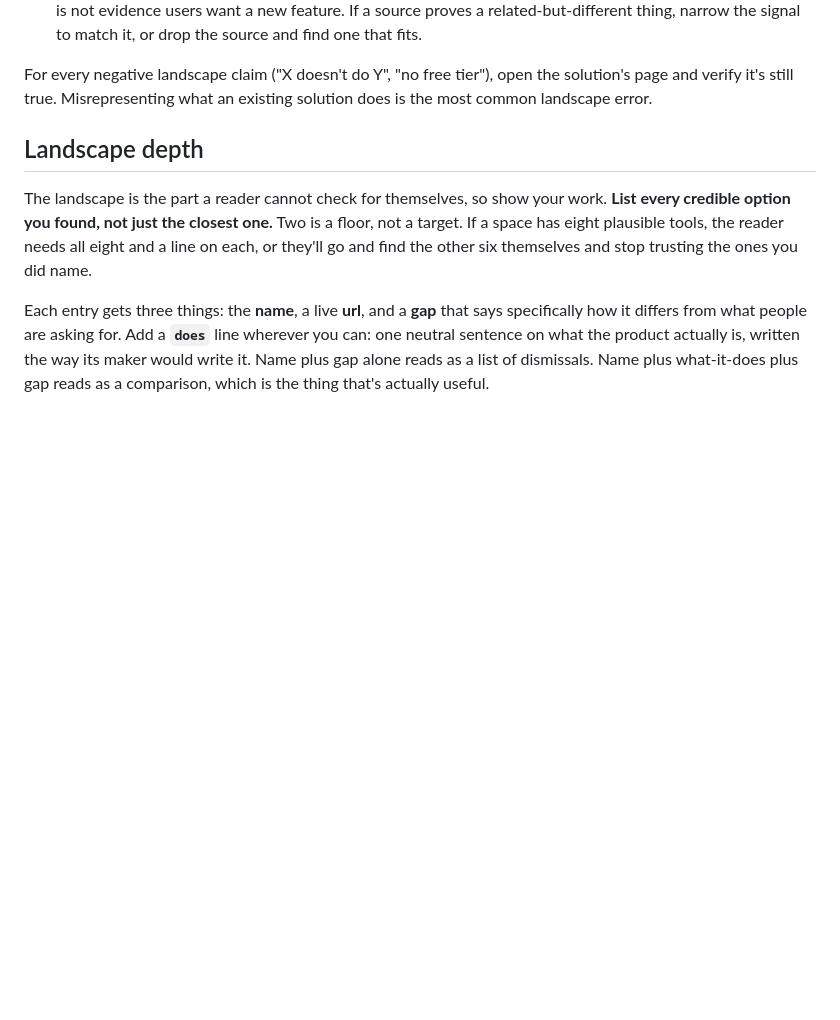
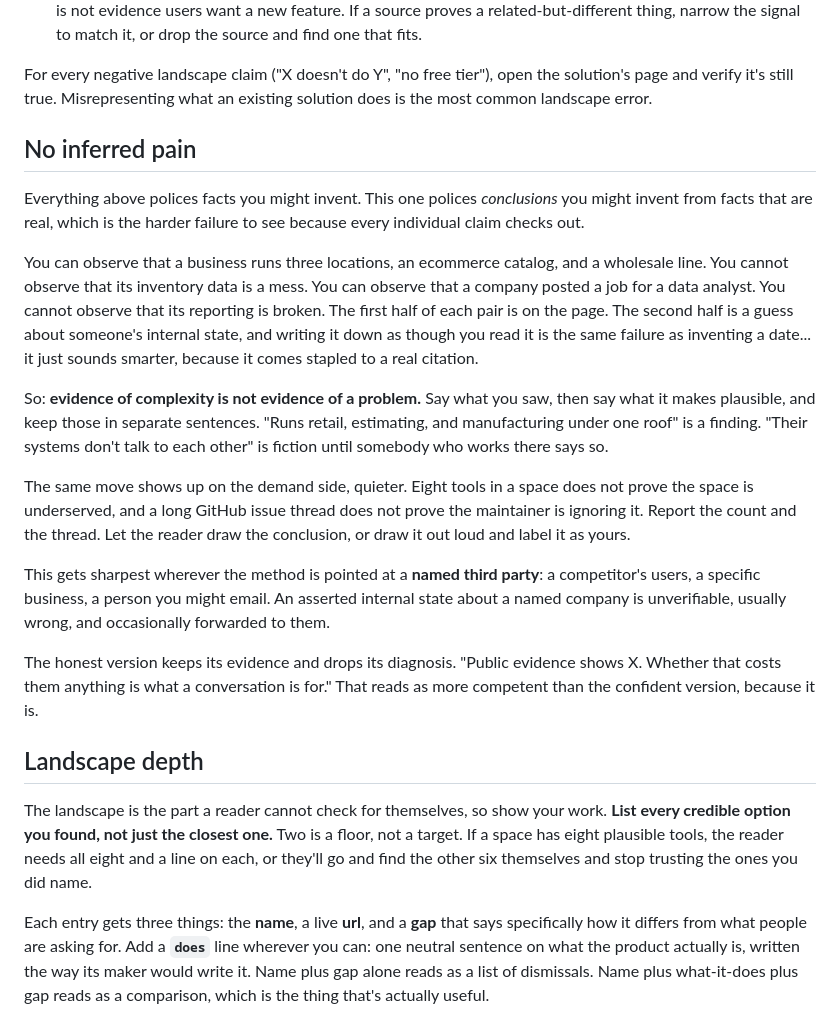
Before and after one commit to StaticHumStudio/ai-project-signal-skill, a Markdown page: method/RUBRIC.md, the part around the change. Drawn GitHub-style; blank space fills up the shorter version.

Commit message:
docs(method): add the no-inferred-pain rule to the rubric
The discipline that separates this from every other lead-research prompt
was never written down: you may cite what a page says, not what you
reckon it implies about someone's insides. A business running three
locations is observable. "Their inventory data is a mess" is not.

RUBRIC.md gets a "No inferred pain" section after source verification,
covering the named-third-party case (a competitor's users, a specific
business) plus the quieter demand-side version, where a crowded market
gets read as an underserved one.

README makes the contrast explicit rather than implied, since citing a
job posting to diagnose a company's reporting is the genre norm.

Co-Authored-By: Claude Opus 5 <noreply@anthropic.com>

```diff
--- a/method/RUBRIC.md
+++ b/method/RUBRIC.md
@@ -63,6 +63,40 @@ Before a signal ships, open every URL you cite and confirm with your eyes:
 For every negative landscape claim ("X doesn't do Y", "no free tier"), open the
 solution's page and verify it's still true. Misrepresenting what an existing
 solution does is the most common landscape error.
+
+## No inferred pain
+
+Everything above polices facts you might invent. This one polices *conclusions*
+you might invent from facts that are real, which is the harder failure to see
+because every individual claim checks out.
+
+You can observe that a business runs three locations, an ecommerce catalog, and
+a wholesale line. You cannot observe that its inventory data is a mess. You can
+observe that a company posted a job for a data analyst. You cannot observe that
+its reporting is broken. The first half of each pair is on the page. The second
+half is a guess about someone's internal state, and writing it down as though
+you read it is the same failure as inventing a date... it just sounds smarter,
+because it comes stapled to a real citation.
+
+So: **evidence of complexity is not evidence of a problem.** Say what you saw,
+then say what it makes plausible, and keep those in separate sentences. "Runs
+retail, estimating, and manufacturing under one roof" is a finding. "Their
+systems don't talk to each other" is fiction until somebody who works there
+says so.
+
+The same move shows up on the demand side, quieter. Eight tools in a space does
+not prove the space is underserved, and a long GitHub issue thread does not
+prove the maintainer is ignoring it. Report the count and the thread. Let the
+reader draw the conclusion, or draw it out loud and label it as yours.
+
+This gets sharpest wherever the method is pointed at a **named third party**: a
+competitor's users, a specific business, a person you might email. An asserted
+internal state about a named company is unverifiable, usually wrong, and
+occasionally forwarded to them.
+
+The honest version keeps its evidence and drops its diagnosis. "Public evidence
+shows X. Whether that costs them anything is what a conversation is for." That
+reads as more competent than the confident version, because it is.
 
 ## Landscape depth
 
```
Also changed, not shown: README.md (+12 -2 lines).
